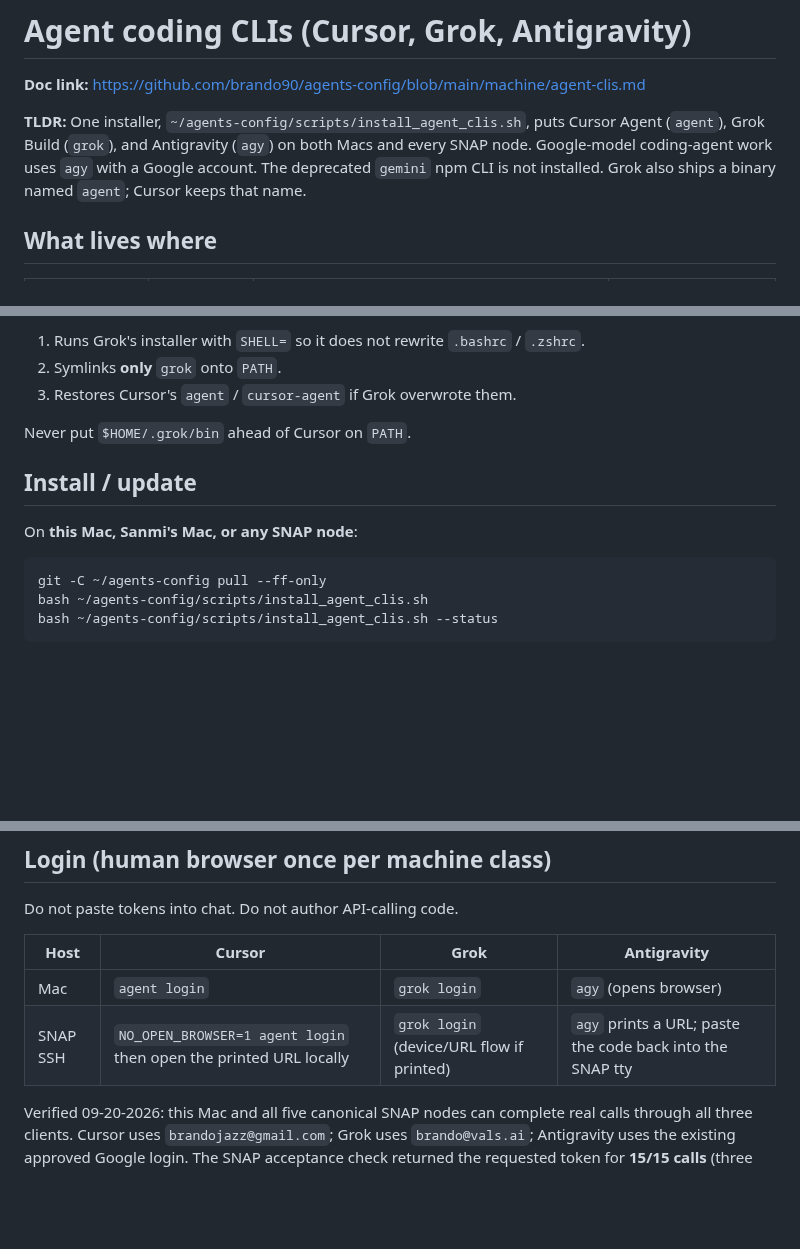
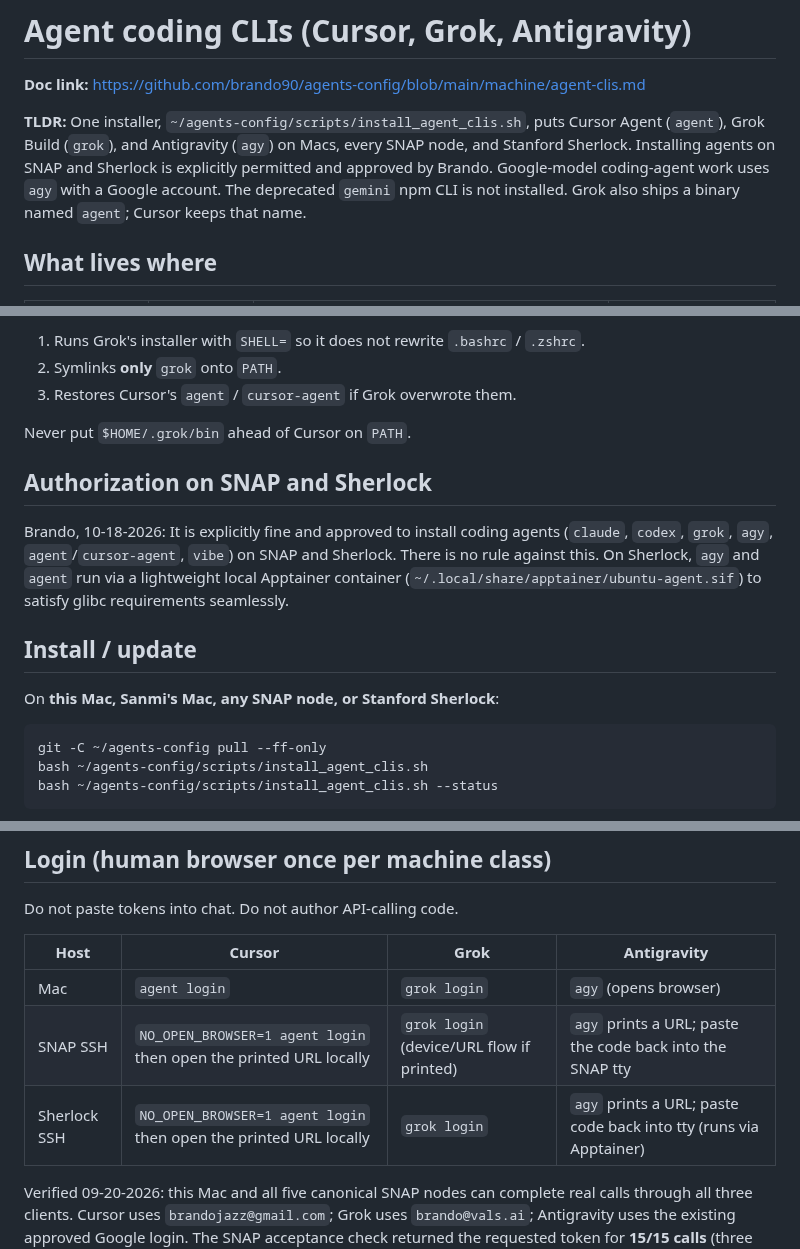
Before and after one commit to brando90/agents-config, a Markdown page: machine/agent-clis.md, 3 parts joined by grey strips. Drawn GitHub-style; blank space fills up the shorter version.

Commit message:
Document explicit approval for agent installation on SNAP and Sherlock

````diff
--- a/machine/agent-clis.md
+++ b/machine/agent-clis.md
@@ -2,7 +2,7 @@
 
 **Doc link:** <https://github.com/brando90/agents-config/blob/main/machine/agent-clis.md>
 
-**TLDR:** One installer, `~/agents-config/scripts/install_agent_clis.sh`, puts Cursor Agent (`agent`), Grok Build (`grok`), and Antigravity (`agy`) on both Macs and every SNAP node. Google-model coding-agent work uses `agy` with a Google account. The deprecated `gemini` npm CLI is not installed. Grok also ships a binary named `agent`; Cursor keeps that name.
+**TLDR:** One installer, `~/agents-config/scripts/install_agent_clis.sh`, puts Cursor Agent (`agent`), Grok Build (`grok`), and Antigravity (`agy`) on Macs, every SNAP node, and Stanford Sherlock. Installing agents on SNAP and Sherlock is explicitly permitted and approved by Brando. Google-model coding-agent work uses `agy` with a Google account. The deprecated `gemini` npm CLI is not installed. Grok also ships a binary named `agent`; Cursor keeps that name.
 
 ## What lives where
 
@@ -28,9 +28,13 @@ Grok's official installer links **both** `grok` and `agent` into `~/.local/bin`
 
 Never put `$HOME/.grok/bin` ahead of Cursor on `PATH`.
 
+## Authorization on SNAP and Sherlock
+
+Brando, 10-18-2026: It is explicitly fine and approved to install coding agents (`claude`, `codex`, `grok`, `agy`, `agent`/`cursor-agent`, `vibe`) on SNAP and Sherlock. There is no rule against this. On Sherlock, `agy` and `agent` run via a lightweight local Apptainer container (`~/.local/share/apptainer/ubuntu-agent.sif`) to satisfy glibc requirements seamlessly.
+
 ## Install / update
 
-On **this Mac, Sanmi's Mac, or any SNAP node**:
+On **this Mac, Sanmi's Mac, any SNAP node, or Stanford Sherlock**:
 
 ```bash
 git -C ~/agents-config pull --ff-only
@@ -52,6 +56,7 @@ Do not paste tokens into chat. Do not author API-calling code.
 |---|---|---|---|
 | Mac | `agent login` | `grok login` | `agy` (opens browser) |
 | SNAP SSH | `NO_OPEN_BROWSER=1 agent login` then open the printed URL locally | `grok login` (device/URL flow if printed) | `agy` prints a URL; paste the code back into the SNAP tty |
+| Sherlock SSH | `NO_OPEN_BROWSER=1 agent login` then open the printed URL locally | `grok login` | `agy` prints a URL; paste code back into tty (runs via Apptainer) |
 
 Verified 09-20-2026: this Mac and all five canonical SNAP nodes can complete real calls through all three clients. Cursor uses `brandojazz@gmail.com`; Grok uses `brando@vals.ai`; Antigravity uses the existing approved Google login. The SNAP acceptance check returned the requested token for **15/15 calls** (three clients × five nodes). Credentials remain private, mode `0600`, and are never committed.
 
````
